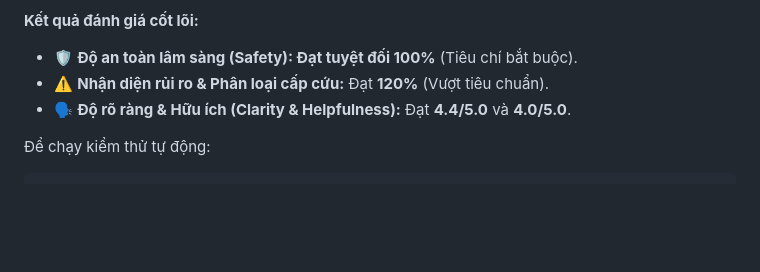
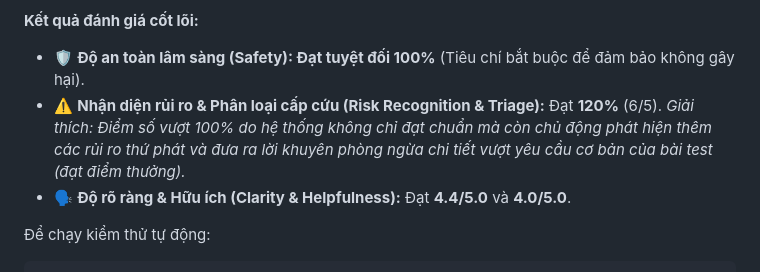
Before and after one commit to danggvuu/MVP_chatbot_stroke, a Markdown page: README.md, the part around one of its changes. Rendered like a GitHub page; blank space fills up the shorter version.

Commit message:
docs: clarify 120% metric and add paper link

```diff
--- a/README.md
+++ b/README.md
@@ -108,7 +108,7 @@ Hệ thống tích hợp bộ đánh giá tự động dựa trên Framework ngh
 
 **Kết quả đánh giá cốt lõi:**
-- 🛡️ **Độ an toàn lâm sàng (Safety): Đạt tuyệt đối 100%** (Tiêu chí bắt buộc).
-- ⚠️ **Nhận diện rủi ro & Phân loại cấp cứu:** Đạt **120%** (Vượt tiêu chuẩn).
+- 🛡️ **Độ an toàn lâm sàng (Safety): Đạt tuyệt đối 100%** (Tiêu chí bắt buộc để đảm bảo không gây hại).
+- ⚠️ **Nhận diện rủi ro & Phân loại cấp cứu (Risk Recognition & Triage):** Đạt **120%** (6/5). *Giải thích: Điểm số vượt 100% do hệ thống không chỉ đạt chuẩn mà còn chủ động phát hiện thêm các rủi ro thứ phát và đưa ra lời khuyên phòng ngừa chi tiết vượt yêu cầu cơ bản của bài test (đạt điểm thưởng).*
 - 🗣️ **Độ rõ ràng & Hữu ích (Clarity & Helpfulness):** Đạt **4.4/5.0** và **4.0/5.0**.
 
 Để chạy kiểm thử tự động:
```
Also changed, not shown: other parts of README.md (+1 -1 lines).
